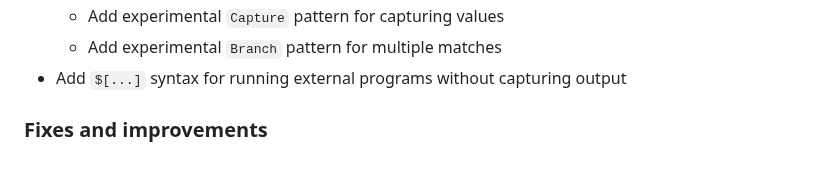
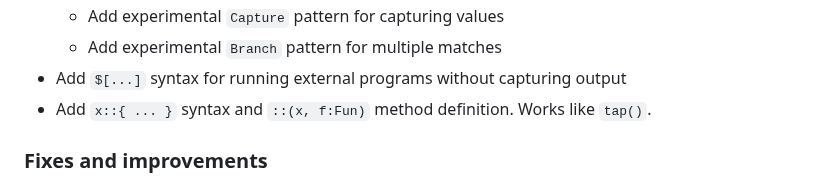
Before and after one commit to ngs-lang/ngs, a Markdown page: CHANGELOG.md, the part around the change. Rendered like a GitHub page.

Commit message:
Update CHANGELOG.md - x::{...} syntax

```diff
--- a/CHANGELOG.md
+++ b/CHANGELOG.md
@@ -29,6 +29,7 @@
   * Add experimental `Capture` pattern for capturing values
   * Add experimental `Branch` pattern for multiple matches
 * Add `$[...]` syntax for running external programs without capturing output
+* Add `x::{ ... }` syntax and `::(x, f:Fun)` method definition. Works like `tap()`.
 
 ### Fixes and improvements
 * Fix `AtPath` for non-eachables
```
